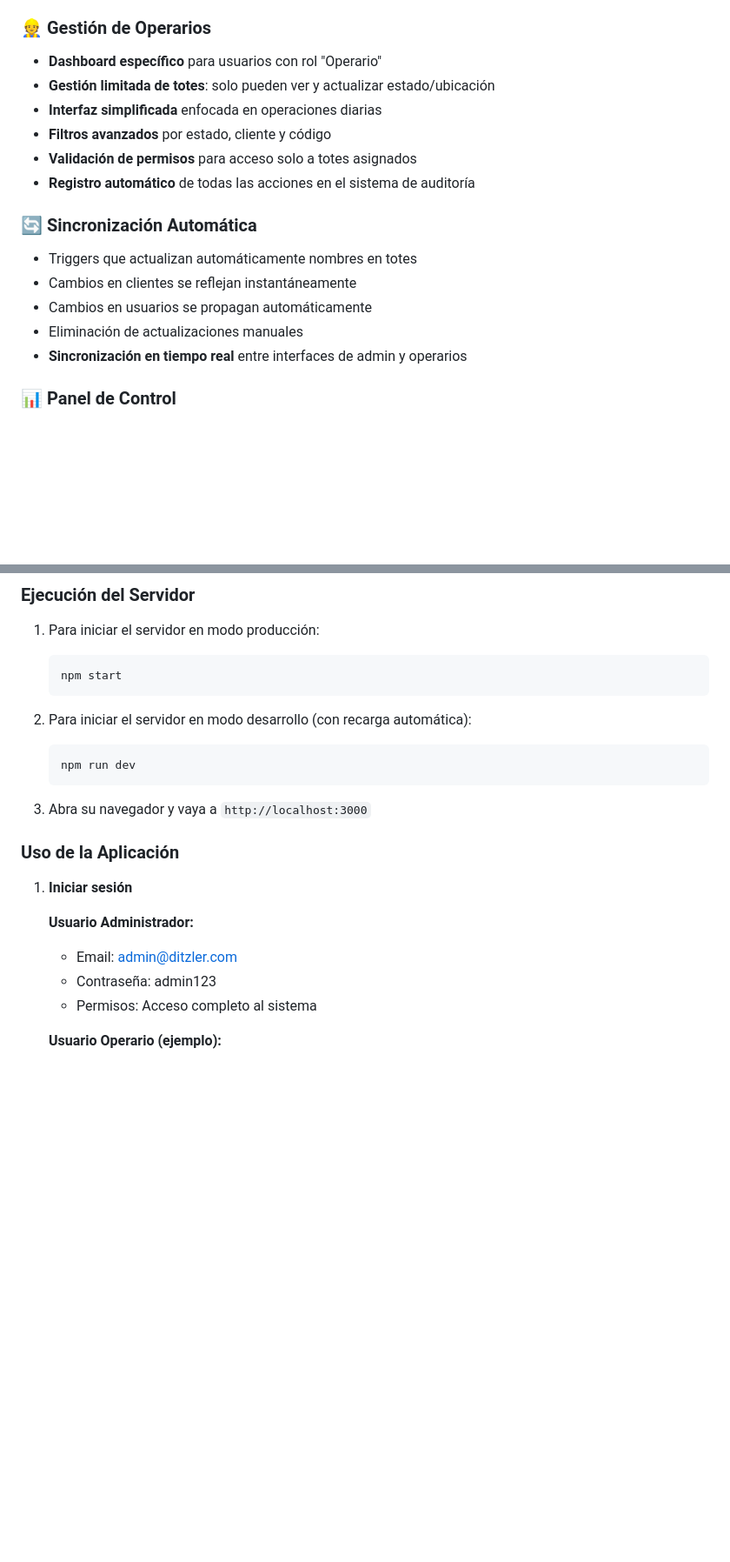
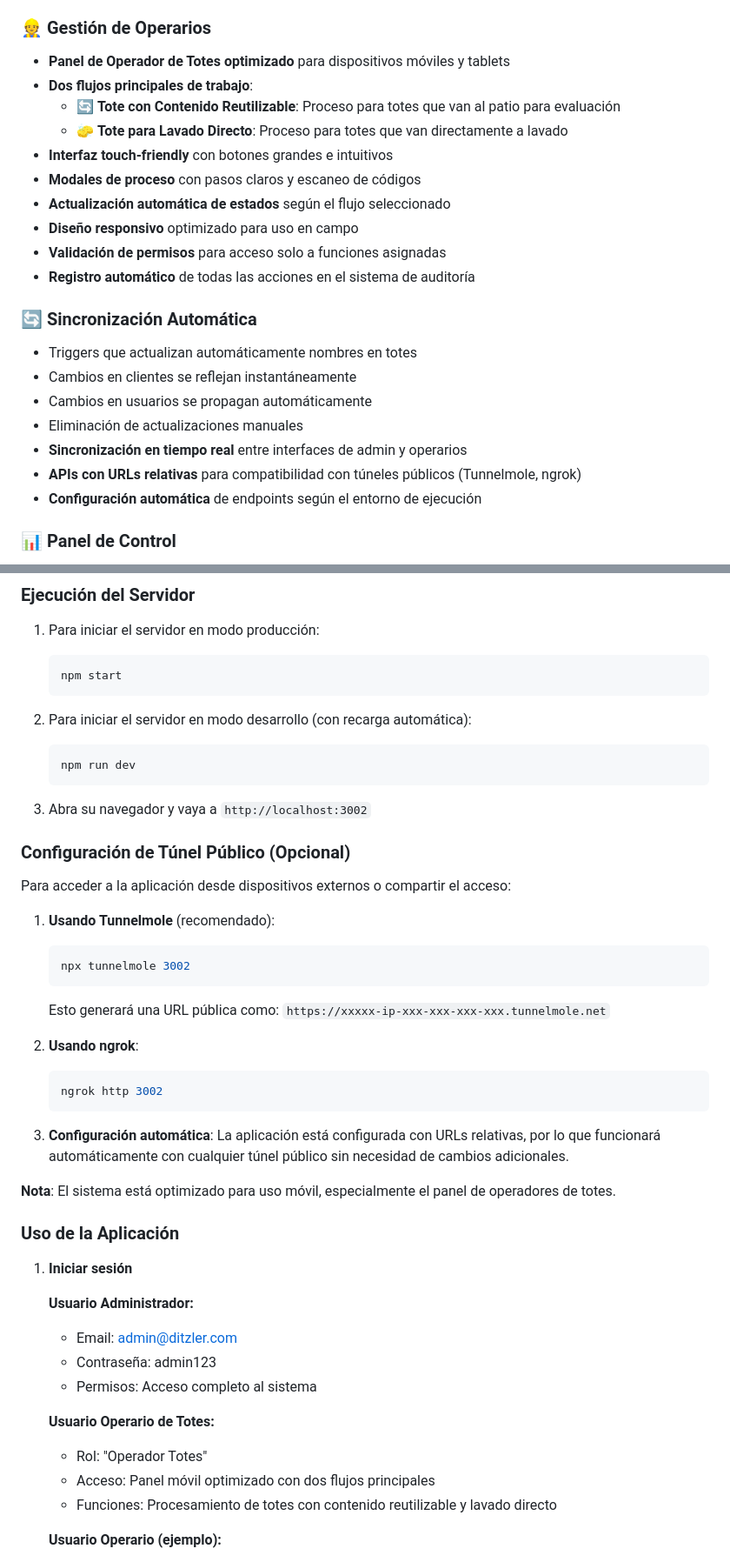
Before and after one commit to Dicip/DitzlerTotesDB, a Markdown page: README.md, 2 parts joined by grey strips. Shown: that part at 87% size. Rendered like a GitHub page; blank space fills up the shorter version.

````diff
--- a/README.md
+++ b/README.md
@@ -86,11 +96,15 @@ DitzlerTotes/
 - **Auditoría completa** de cambios de estado y ubicación
 
 ### 👷 Gestión de Operarios
-- **Dashboard específico** para usuarios con rol "Operario"
-- **Gestión limitada de totes**: solo pueden ver y actualizar estado/ubicación
-- **Interfaz simplificada** enfocada en operaciones diarias
-- **Filtros avanzados** por estado, cliente y código
-- **Validación de permisos** para acceso solo a totes asignados
+- **Panel de Operador de Totes optimizado** para dispositivos móviles y tablets
+- **Dos flujos principales de trabajo**:
+  - 🔄 **Tote con Contenido Reutilizable**: Proceso para totes que van al patio para evaluación
+  - 🧽 **Tote para Lavado Directo**: Proceso para totes que van directamente a lavado
+- **Interfaz touch-friendly** con botones grandes e intuitivos
+- **Modales de proceso** con pasos claros y escaneo de códigos
+- **Actualización automática de estados** según el flujo seleccionado
+- **Diseño responsivo** optimizado para uso en campo
+- **Validación de permisos** para acceso solo a funciones asignadas
 - **Registro automático** de todas las acciones en el sistema de auditoría
 
 ### 🔄 Sincronización Automática
@@ -99,6 +113,8 @@ DitzlerTotes/
 - Cambios en usuarios se propagan automáticamente
 - Eliminación de actualizaciones manuales
 - **Sincronización en tiempo real** entre interfaces de admin y operarios
+- **APIs con URLs relativas** para compatibilidad con túneles públicos (Tunnelmole, ngrok)
+- **Configuración automática** de endpoints según el entorno de ejecución
 
 ### 📊 Panel de Control
 - Dashboard con estadísticas en tiempo real
@@ -172,7 +188,26 @@ DitzlerTotes/
    npm run dev
    ```
 
-3. Abra su navegador y vaya a `http://localhost:3000`
+3. Abra su navegador y vaya a `http://localhost:3002`
+
+### Configuración de Túnel Público (Opcional)
+
+Para acceder a la aplicación desde dispositivos externos o compartir el acceso:
+
+1. **Usando Tunnelmole** (recomendado):
+   ```bash
+   npx tunnelmole 3002
+   ```
+   Esto generará una URL pública como: `https://xxxxx-ip-xxx-xxx-xxx-xxx.tunnelmole.net`
+
+2. **Usando ngrok**:
+   ```bash
+   ngrok http 3002
+   ```
+
+3. **Configuración automática**: La aplicación está configurada con URLs relativas, por lo que funcionará automáticamente con cualquier túnel público sin necesidad de cambios adicionales.
+
+**Nota**: El sistema está optimizado para uso móvil, especialmente el panel de operadores de totes.
 
 ### Uso de la Aplicación
 
@@ -182,6 +217,11 @@ DitzlerTotes/
    - Email: admin@ditzler.com
    - Contraseña: admin123
    - Permisos: Acceso completo al sistema
+
+   **Usuario Operario de Totes:**
+   - Rol: "Operador Totes"
+   - Acceso: Panel móvil optimizado con dos flujos principales
+   - Funciones: Procesamiento de totes con contenido reutilizable y lavado directo
 
    **Usuario Operario (ejemplo):**
    - Email: diego@ditzler.com
````
Also changed, not shown: other parts of README.md (+28 -4 lines).
